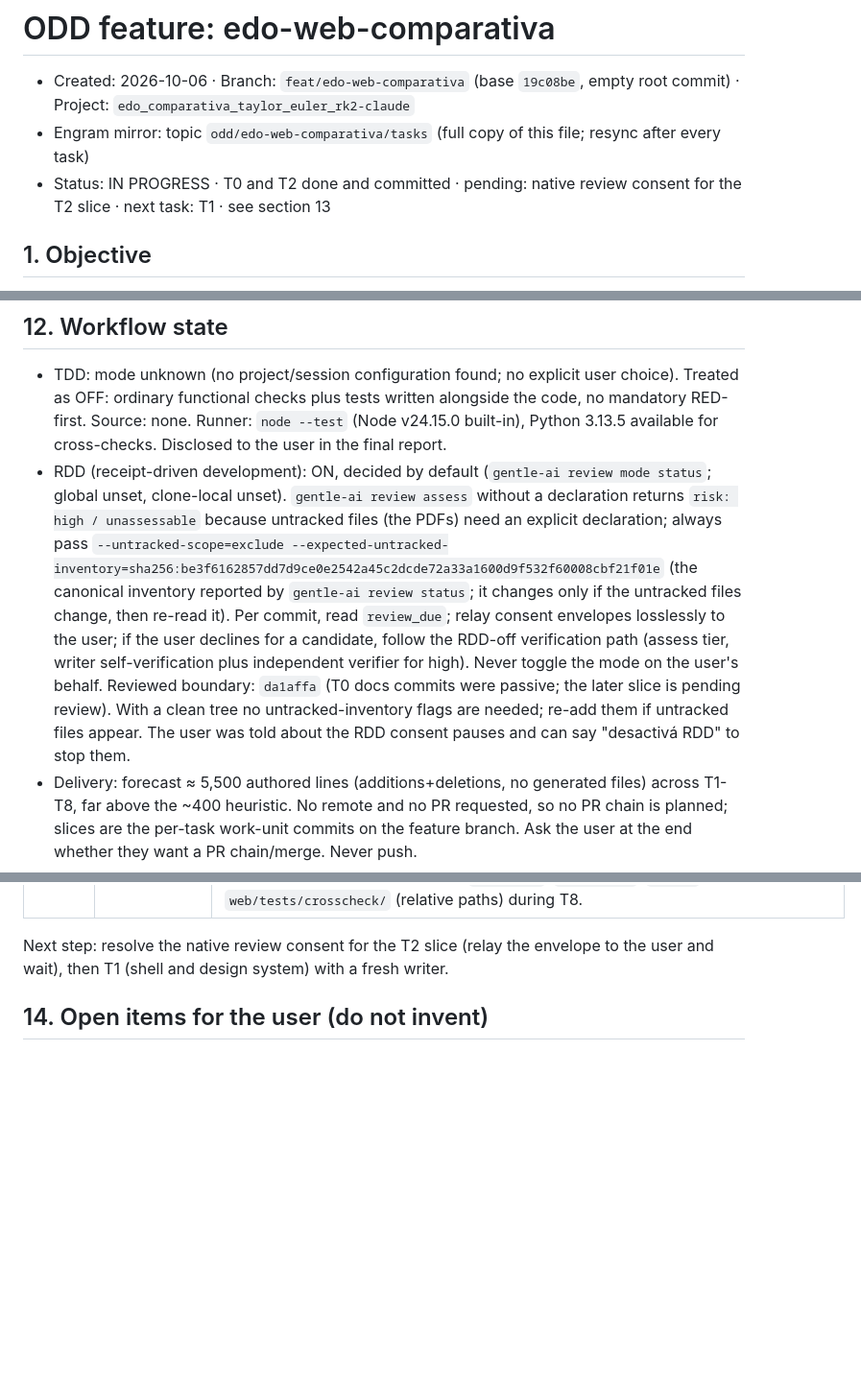
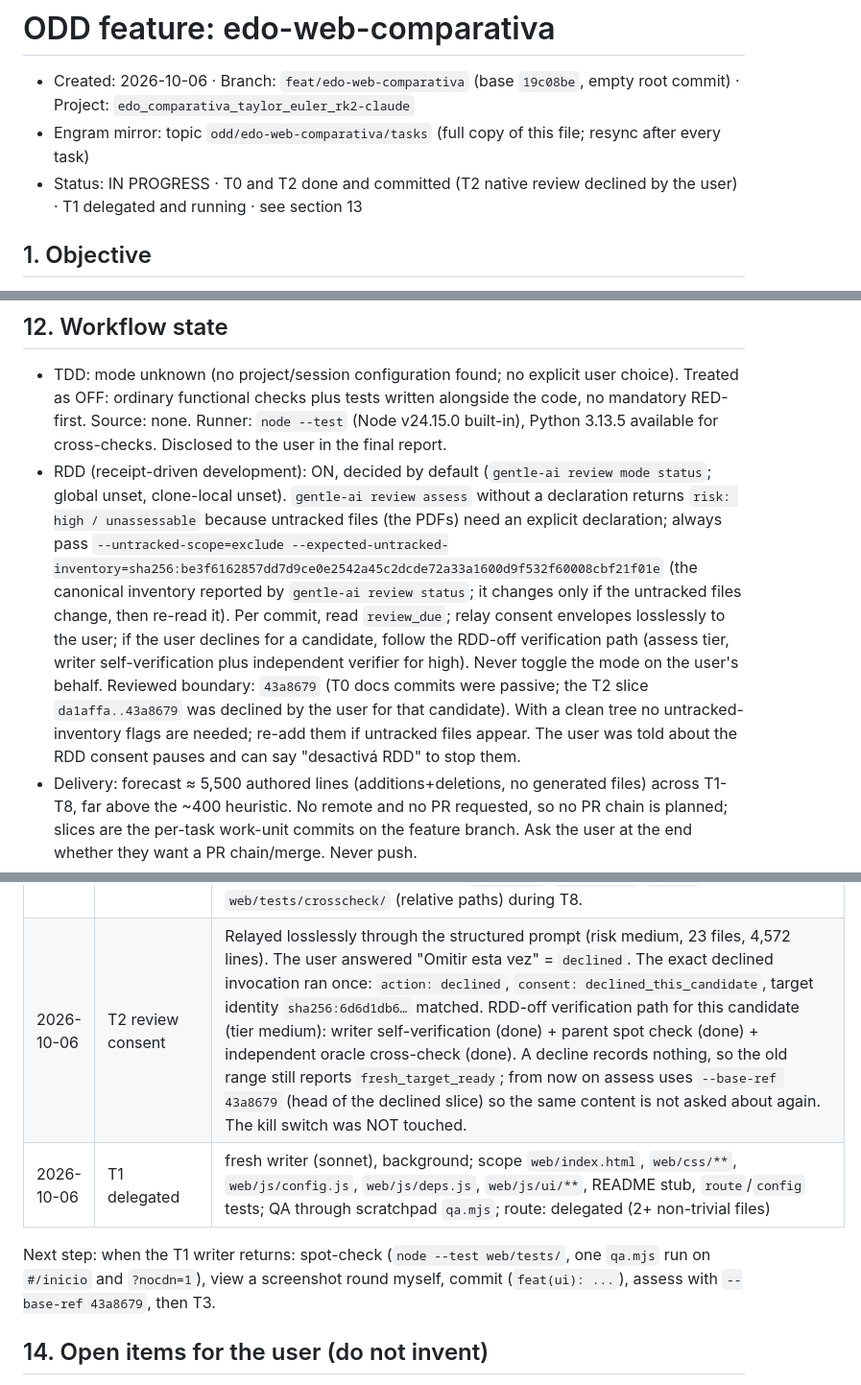
Before and after one commit to Bauti2611/edo-comparativa-grupo10, a Markdown page: odd/tasks/edo-web-comparativa.md, 3 parts joined by grey strips. Shown at 96% size. Drawn GitHub-style; blank space fills up the shorter version.

Commit message:
docs: record T2 review decision and T1 delegation in the ODD document

```diff
--- a/odd/tasks/edo-web-comparativa.md
+++ b/odd/tasks/edo-web-comparativa.md
@@ -2,7 +2,7 @@
 
 - Created: 2026-10-06 · Branch: `feat/edo-web-comparativa` (base `19c08be`, empty root commit) · Project: `edo_comparativa_taylor_euler_rk2-claude`
 - Engram mirror: topic `odd/edo-web-comparativa/tasks` (full copy of this file; resync after every task)
-- Status: IN PROGRESS · T0 and T2 done and committed · pending: native review consent for the T2 slice · next task: T1 · see section 13
+- Status: IN PROGRESS · T0 and T2 done and committed (T2 native review declined by the user) · T1 delegated and running · see section 13
 
 ## 1. Objective
 
@@ -293,7 +293,7 @@ Checklist: [x] T0 · [x] T2 · [ ] T1 · [ ] T3 · [ ] T4 · [ ] T5 · [ ] T6 ·
 ## 12. Workflow state
 
 - TDD: mode unknown (no project/session configuration found; no explicit user choice). Treated as OFF: ordinary functional checks plus tests written alongside the code, no mandatory RED-first. Source: none. Runner: `node --test` (Node v24.15.0 built-in), Python 3.13.5 available for cross-checks. Disclosed to the user in the final report.
-- RDD (receipt-driven development): ON, decided by default (`gentle-ai review mode status`; global unset, clone-local unset). `gentle-ai review assess` without a declaration returns `risk: high / unassessable` because untracked files (the PDFs) need an explicit declaration; always pass `--untracked-scope=exclude --expected-untracked-inventory=sha256:be3f6162857dd7d9ce0e2542a45c2dcde72a33a1600d9f532f60008cbf21f01e` (the canonical inventory reported by `gentle-ai review status`; it changes only if the untracked files change, then re-read it). Per commit, read `review_due`; relay consent envelopes losslessly to the user; if the user declines for a candidate, follow the RDD-off verification path (assess tier, writer self-verification plus independent verifier for high). Never toggle the mode on the user's behalf. Reviewed boundary: `da1affa` (T0 docs commits were passive; the later slice is pending review). With a clean tree no untracked-inventory flags are needed; re-add them if untracked files appear. The user was told about the RDD consent pauses and can say "desactivá RDD" to stop them.
+- RDD (receipt-driven development): ON, decided by default (`gentle-ai review mode status`; global unset, clone-local unset). `gentle-ai review assess` without a declaration returns `risk: high / unassessable` because untracked files (the PDFs) need an explicit declaration; always pass `--untracked-scope=exclude --expected-untracked-inventory=sha256:be3f6162857dd7d9ce0e2542a45c2dcde72a33a1600d9f532f60008cbf21f01e` (the canonical inventory reported by `gentle-ai review status`; it changes only if the untracked files change, then re-read it). Per commit, read `review_due`; relay consent envelopes losslessly to the user; if the user declines for a candidate, follow the RDD-off verification path (assess tier, writer self-verification plus independent verifier for high). Never toggle the mode on the user's behalf. Reviewed boundary: `43a8679` (T0 docs commits were passive; the T2 slice `da1affa..43a8679` was declined by the user for that candidate). With a clean tree no untracked-inventory flags are needed; re-add them if untracked files appear. The user was told about the RDD consent pauses and can say "desactivá RDD" to stop them.
 - Delivery: forecast ≈ 5,500 authored lines (additions+deletions, no generated files) across T1-T8, far above the ~400 heuristic. No remote and no PR requested, so no PR chain is planned; slices are the per-task work-unit commits on the feature branch. Ask the user at the end whether they want a PR chain/merge. Never push.
 - Git: an empty repo appeared in the folder during this session (created 15:27:07, about when `gentle-ai review assess` ran; it was not present at session start). The orchestrator made the root commit `19c08be` and the branch `feat/edo-web-comparativa`. PDFs and `PROMPT_Y_CONTEXTO.md` stay untracked on purpose (course material; not to be published by accident). Stage explicit paths only (`git add web odd PRODUCT.md`).
 - Language: chat in the user's language (Rioplatense Spanish); artifacts follow constraint 4.
@@ -314,8 +314,10 @@ Checklist: [x] T0 · [x] T2 · [ ] T1 · [ ] T3 · [ ] T4 · [ ] T5 · [ ] T6 ·
 | 2026-10-06 | T2 commits | `393932e feat(numerics): add expression parser, symbolic differentiation and number formatting` (isolated run: 345 pass); `86b7e8a feat(numerics): add ODE methods, preset library and error analysis` |
 | 2026-10-06 | T2 review gating | `gentle-ai review assess --cwd . --agent claude-code --base-ref da1affa --committed-only --json`: `risk: medium` (configuration_change `.atl/.skill-registry.cache.json`), 22 paths, 4,541 lines, `review_due: true` (`slice_budget_reached`). Slice = `94f493f`, `75536de`, `393932e`, `86b7e8a`. Consent for the native review is pending with the user. |
 | 2026-10-06 | QA tooling built (scratchpad, session-only) | `qa/qa.mjs`: headless Chrome/Edge over CDP, real `file://`, console errors/exceptions/failed requests, screenshots, actions. Findings: the built-in browser pane only DISPLAYS local files (page tools refuse them) so QA uses `qa.mjs`; ES modules are BLOCKED on `file://` (CORS) confirming constraint 1; `localStorage` works on `file://`; CDN URLs verified: jsDelivr `katex@0.16.11` (css, js, auto-render, fonts) and `chart.js@4.4.7/dist/chart.umd.min.js` respond OK; cdnjs Chart.js path did not. Move `oracle.py`, `compare.js`, `qa.mjs` into `web/tests/crosscheck/` (relative paths) during T8. |
+| 2026-10-06 | T2 review consent | Relayed losslessly through the structured prompt (risk medium, 23 files, 4,572 lines). The user answered "Omitir esta vez" = `declined`. The exact declined invocation ran once: `action: declined`, `consent: declined_this_candidate`, target identity `sha256:6d6d1db6…` matched. RDD-off verification path for this candidate (tier medium): writer self-verification (done) + parent spot check (done) + independent oracle cross-check (done). A decline records nothing, so the old range still reports `fresh_target_ready`; from now on assess uses `--base-ref 43a8679` (head of the declined slice) so the same content is not asked about again. The kill switch was NOT touched. |
+| 2026-10-06 | T1 delegated | fresh writer (sonnet), background; scope `web/index.html`, `web/css/**`, `web/js/config.js`, `web/js/deps.js`, `web/js/ui/**`, README stub, `route`/`config` tests; QA through scratchpad `qa.mjs`; route: delegated (2+ non-trivial files) |
 
-Next step: resolve the native review consent for the T2 slice (relay the envelope to the user and wait), then T1 (shell and design system) with a fresh writer.
+Next step: when the T1 writer returns: spot-check (`node --test web/tests/`, one `qa.mjs` run on `#/inicio` and `?nocdn=1`), view a screenshot round myself, commit (`feat(ui): ...`), assess with `--base-ref 43a8679`, then T3.
 
 ## 14. Open items for the user (do not invent)
 
```
